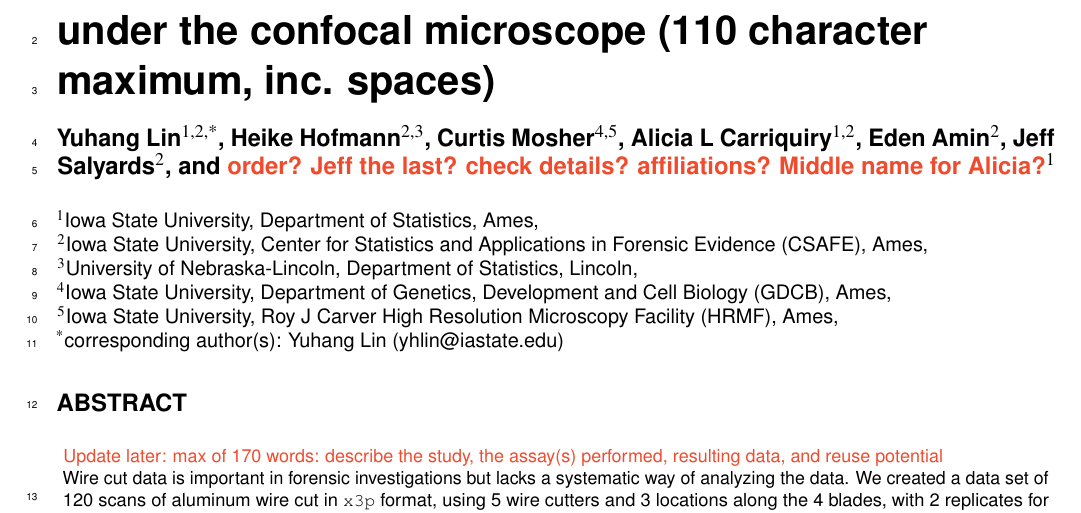
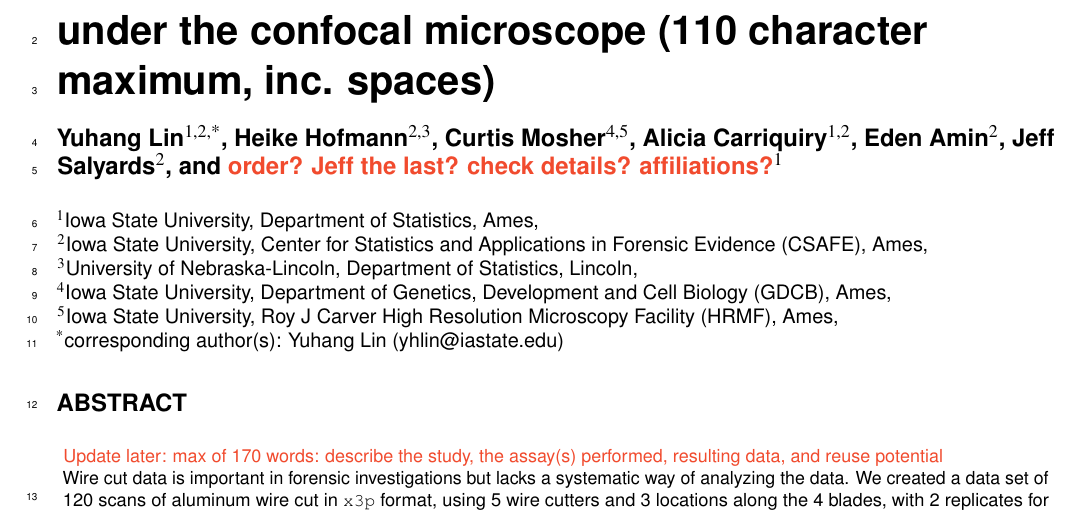
Before and after one commit to heike/Wirecuts---data-descriptor, a LaTeX paper (ch2_main.tex): part of page 1 of 11, cut so that both start at the same text. Compiled offline with pdfLaTeX.

Commit message:
Remove middle name

```diff
--- a/ch2_main.tex
+++ b/ch2_main.tex
@@ -44,10 +44,10 @@ confocal microscope (110 character maximum, inc. spaces)}
 \author[1,2,*]{Yuhang Lin}
 \author[2,3]{Heike Hofmann}
 \author[4,5]{Curtis Mosher}
-\author[1,2]{Alicia L Carriquiry}
+\author[1,2]{Alicia Carriquiry}
 \author[2]{Eden Amin}
 \author[2]{Jeff Salyards}
-\author[]{\tom{order? Jeff the last? check details? affiliations? Middle name for Alicia?}}
+\author[]{\tom{order? Jeff the last? check details? affiliations?}}
 
 \affil[1]{Iowa State University, Department of Statistics, Ames, }
 \affil[2]{Iowa State University, Center for Statistics and Applications
```
Also changed, not shown: 1 other file.
